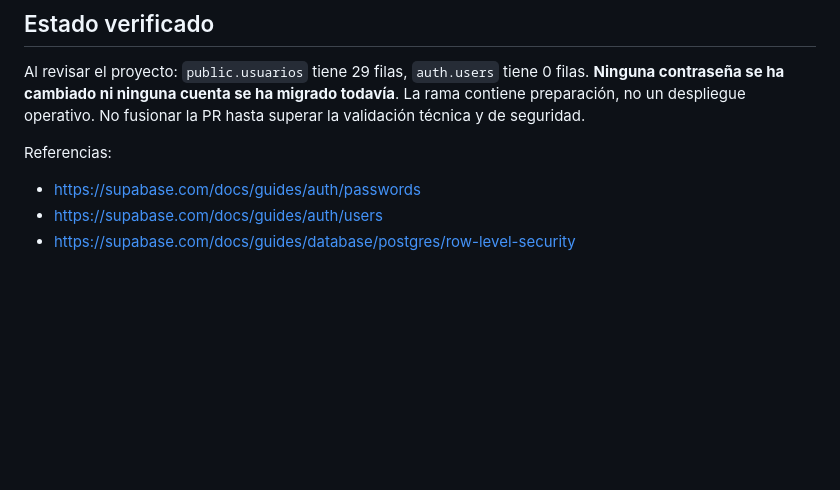
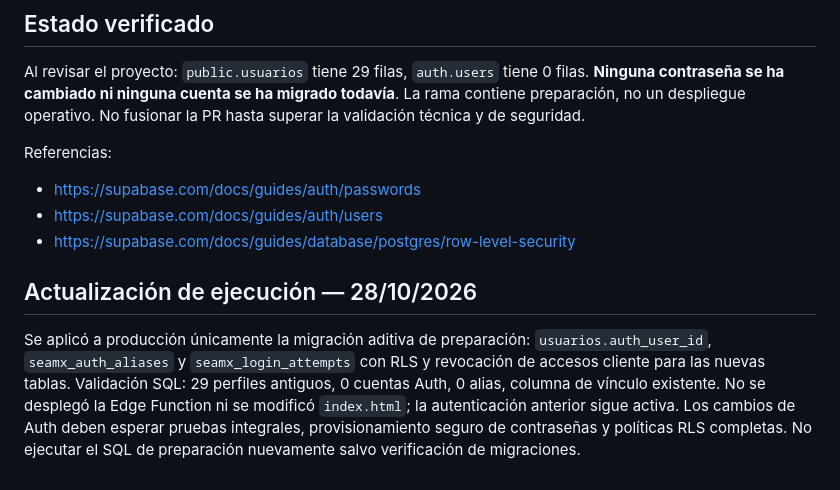
Before and after one commit to DJOURGEN/ecoseam-ops, a Markdown page: docs/MIGRACION_SUPABASE_AUTH_USUARIO.md, the part around the change. Drawn GitHub-style; blank space fills up the shorter version.

Commit message:
Documentar migración preparatoria aplicada y validada en Supabase

```diff
--- a/docs/MIGRACION_SUPABASE_AUTH_USUARIO.md
+++ b/docs/MIGRACION_SUPABASE_AUTH_USUARIO.md
@@ -61,3 +61,6 @@ Referencias:
 - https://supabase.com/docs/guides/auth/passwords
 - https://supabase.com/docs/guides/auth/users
 - https://supabase.com/docs/guides/database/postgres/row-level-security
+
+## Actualización de ejecución — 28/10/2026
+Se aplicó a producción únicamente la migración aditiva de preparación: `usuarios.auth_user_id`, `seamx_auth_aliases` y `seamx_login_attempts` con RLS y revocación de accesos cliente para las nuevas tablas. Validación SQL: 29 perfiles antiguos, 0 cuentas Auth, 0 alias, columna de vínculo existente. No se desplegó la Edge Function ni se modificó `index.html`; la autenticación anterior sigue activa. Los cambios de Auth deben esperar pruebas integrales, provisionamiento seguro de contraseñas y políticas RLS completas. No ejecutar el SQL de preparación nuevamente salvo verificación de migraciones.
```
